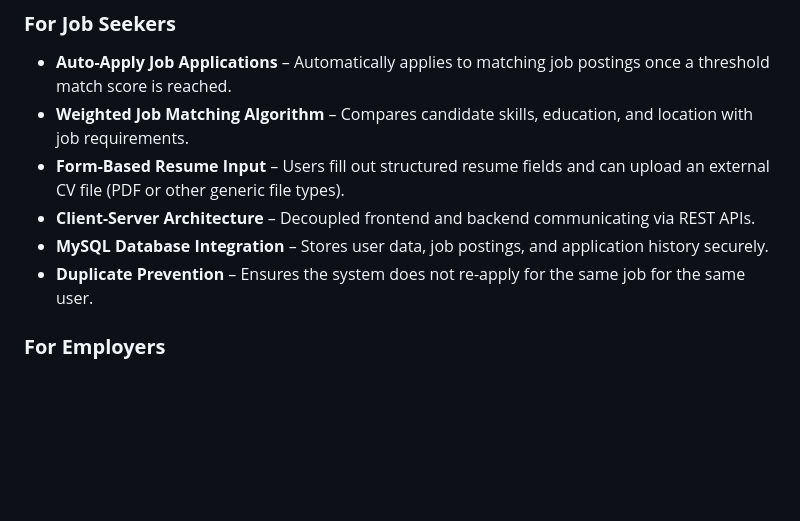
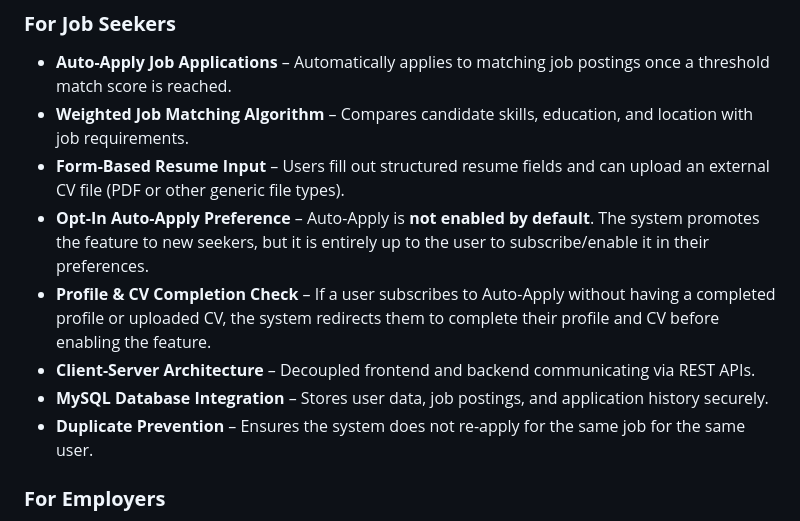
Before and after one commit to abdullahamir-dev/AAP, a Markdown page: README.md, the part around the change. Drawn GitHub-style; blank space fills up the shorter version.

```diff
--- a/README.md
+++ b/README.md
@@ -13,9 +13,12 @@ Currently in **active development**, the system focuses on the MVP stage, implem
 - **Auto-Apply Job Applications** – Automatically applies to matching job postings once a threshold match score is reached.
 - **Weighted Job Matching Algorithm** – Compares candidate skills, education, and location with job requirements.
 - **Form-Based Resume Input** – Users fill out structured resume fields and can upload an external CV file (PDF or other generic file types).
+- **Opt-In Auto-Apply Preference** – Auto-Apply is **not enabled by default**. The system promotes the feature to new seekers, but it is entirely up to the user to subscribe/enable it in their preferences.
+- **Profile & CV Completion Check** – If a user subscribes to Auto-Apply without having a completed profile or uploaded CV, the system redirects them to complete their profile and CV before enabling the feature.
 - **Client-Server Architecture** – Decoupled frontend and backend communicating via REST APIs.
 - **MySQL Database Integration** – Stores user data, job postings, and application history securely.
 - **Duplicate Prevention** – Ensures the system does not re-apply for the same job for the same user.
+
 
 ### **For Employers**
 - **Registration & Login** – Employers can create accounts to manage their job postings.
```
